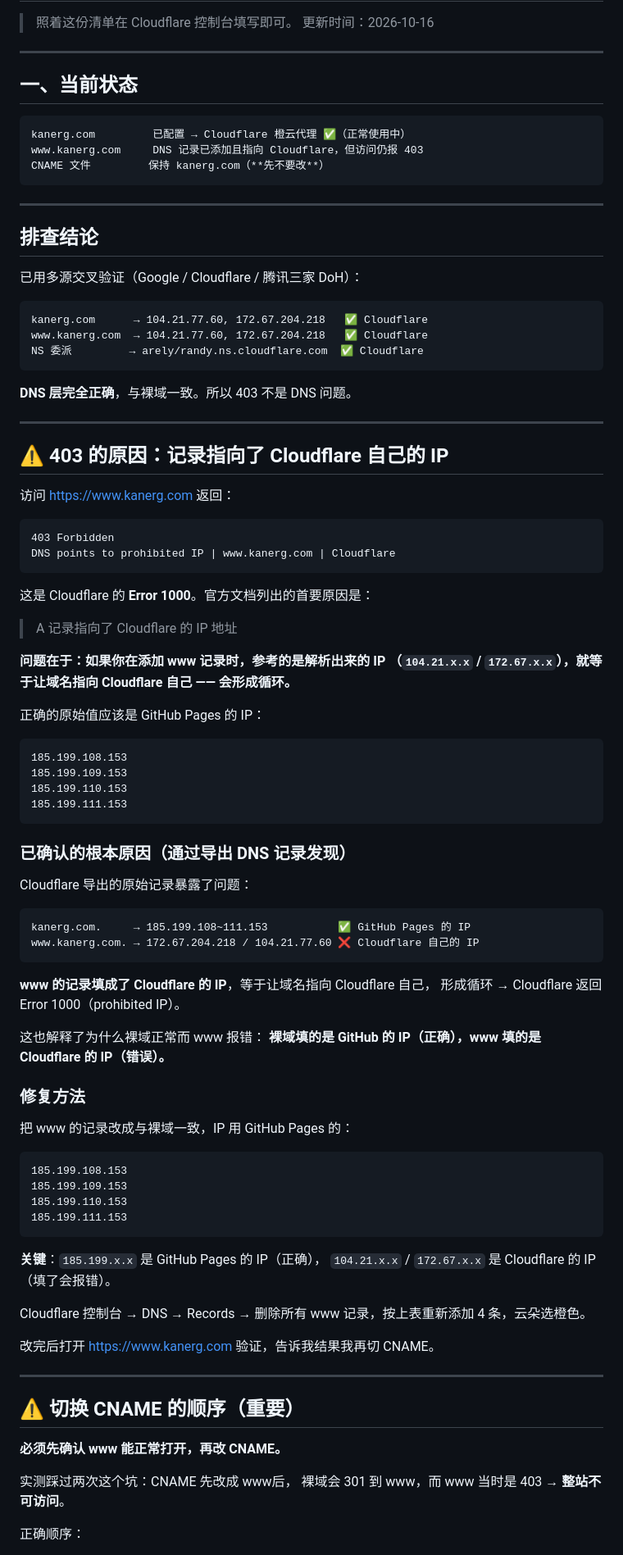
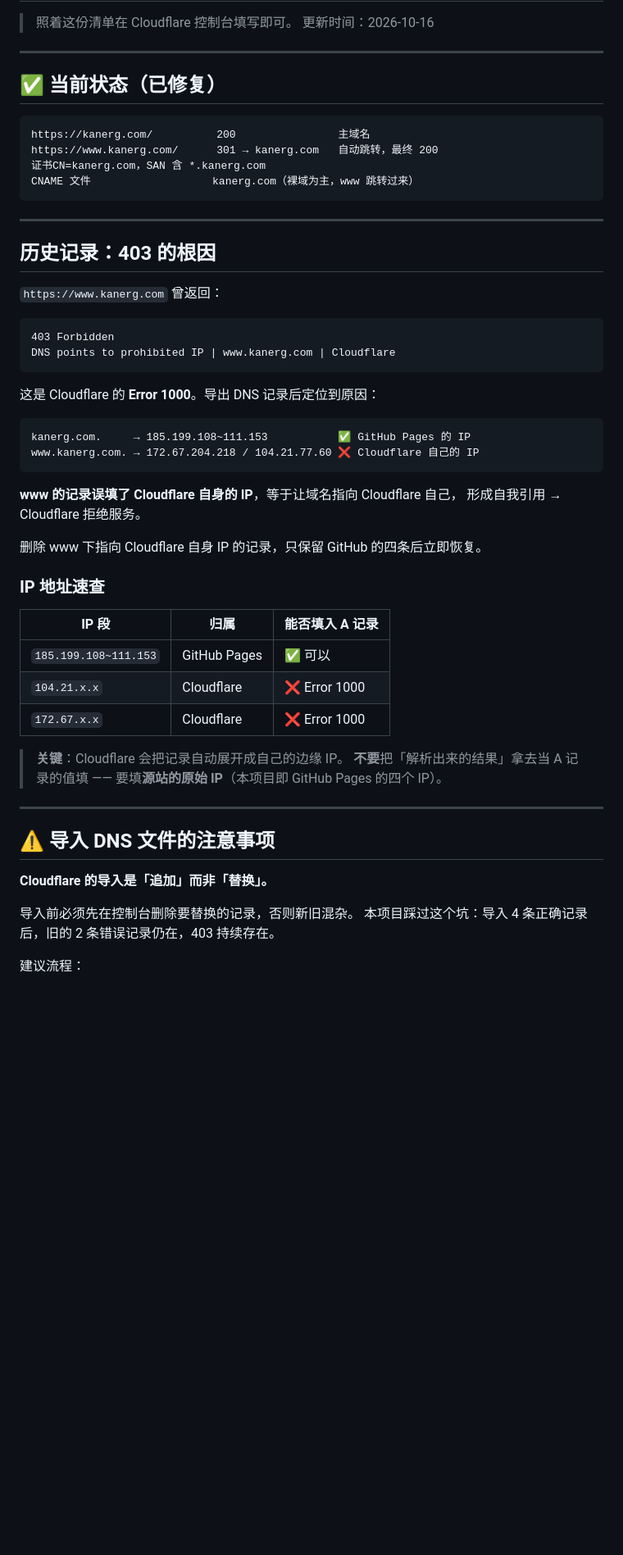
Before and after one commit to dekanarv/zjw23, a Markdown page: docs/DNS-SETUP.md, the part around one of its changes. Shown at 82% size. GitHub-like rendering; blank space fills up the shorter version.

````diff
--- a/docs/DNS-SETUP.md
+++ b/docs/DNS-SETUP.md
@@ -5,97 +5,58 @@
 
 ---
 
-## 一、当前状态
+## ✅ 当前状态（已修复）
 
 ```
-kanerg.com         已配置 → Cloudflare 橙云代理 ✅（正常使用中）
-www.kanerg.com     DNS 记录已添加且指向 Cloudflare，但访问仍报 403
-CNAME 文件         保持 kanerg.com（**先不要改**）
+https://kanerg.com/          200                主域名
+https://www.kanerg.com/      301 → kanerg.com   自动跳转，最终 200
+证书CN=kanerg.com，SAN 含 *.kanerg.com
+CNAME 文件                   kanerg.com（裸域为主，www 跳转过来）
 ```
 
 ---
 
-## 排查结论
+## 历史记录：403 的根因
 
-已用多源交叉验证（Google / Cloudflare / 腾讯三家 DoH）：
-
-```
-kanerg.com      → 104.21.77.60, 172.67.204.218   ✅ Cloudflare
-www.kanerg.com  → 104.21.77.60, 172.67.204.218   ✅ Cloudflare
-NS 委派         → arely/randy.ns.cloudflare.com  ✅ Cloudflare
-```
-
-**DNS 层完全正确**，与裸域一致。所以 403 不是 DNS 问题。
-
----
-
-## ⚠️ 403 的原因：记录指向了 Cloudflare 自己的 IP
-
-访问 <https://www.kanerg.com> 返回：
+`https://www.kanerg.com` 曾返回：
 
 ```
 403 Forbidden
 DNS points to prohibited IP | www.kanerg.com | Cloudflare
 ```
 
-这是 Cloudflare 的 **Error 1000**。官方文档列出的首要原因是：
-
-> A 记录指向了 Cloudflare 的 IP 地址
-
-**问题在于：如果你在添加 www 记录时，参考的是解析出来的 IP
-（`104.21.x.x` / `172.67.x.x`），就等于让域名指向 Cloudflare 自己 —— 会形成循环。**
-
-正确的原始值应该是 GitHub Pages 的 IP：
-
-```
-185.199.108.153
-185.199.109.153
-185.199.110.153
-185.199.111.153
-```
-
-### 已确认的根本原因（通过导出 DNS 记录发现）
-
-Cloudflare 导出的原始记录暴露了问题：
+这是 Cloudflare 的 **Error 1000**。导出 DNS 记录后定位到原因：
 
 ```
 kanerg.com.     → 185.199.108~111.153           ✅ GitHub Pages 的 IP
 www.kanerg.com. → 172.67.204.218 / 104.21.77.60 ❌ Cloudflare 自己的 IP
 ```
 
-**www 的记录填成了 Cloudflare 的 IP**，等于让域名指向 Cloudflare 自己，
-形成循环 → Cloudflare 返回 Error 1000（prohibited IP）。
+**www 的记录误填了 Cloudflare 自身的 IP**，等于让域名指向 Cloudflare 自己，
+形成自我引用 → Cloudflare 拒绝服务。
 
-这也解释了为什么裸域正常而 www 报错：
-**裸域填的是 GitHub 的 IP（正确），www 填的是 Cloudflare 的 IP（错误）。**
+删除 www 下指向 Cloudflare 自身 IP 的记录，只保留 GitHub 的四条后立即恢复。
 
-### 修复方法
+### IP 地址速查
 
-把 www 的记录改成与裸域一致，IP 用 GitHub Pages 的：
+| IP 段 | 归属 | 能否填入 A 记录 |
+|---|---|---|
+| `185.199.108~111.153` | GitHub Pages | ✅ 可以 |
+| `104.21.x.x` | Cloudflare | ❌ Error 1000 |
+| `172.67.x.x` | Cloudflare | ❌ Error 1000 |
 
-```
-185.199.108.153
-185.199.109.153
-185.199.110.153
-185.199.111.153
-```
-
-**关键**：`185.199.x.x` 是 GitHub Pages 的 IP（正确），
-`104.21.x.x` / `172.67.x.x` 是 Cloudflare 的 IP（填了会报错）。
-
-Cloudflare 控制台 → DNS → Records →
-删除所有 www 记录，按上表重新添加 4 条，云朵选橙色。
-
-改完后打开 <https://www.kanerg.com> 验证，告诉我结果我再切 CNAME。
+> **关键**：Cloudflare 会把记录自动展开成自己的边缘 IP。
+> **不要**把「解析出来的结果」拿去当 A 记录的值填 ——
+> 要填**源站的原始 IP**（本项目即 GitHub Pages 的四个 IP）。
 
 ---
 
-## ⚠️ 切换 CNAME 的顺序（重要）
+## ⚠️ 导入 DNS 文件的注意事项
 
-**必须先确认 www 能正常打开，再改 CNAME。**
+**Cloudflare 的导入是「追加」而非「替换」。**
 
-实测踩过两次这个坑：CNAME 先改成 www后，
-裸域会 301 到 www，而 www 当时是 403 → **整站不可访问**。
+导入前必须先在控制台删除要替换的记录，否则新旧混杂。
+本项目踩过这个坑：导入 4 条正确记录后，旧的 2 条错误记录仍在，403 持续存在。
 
-正确顺序：
+建议流程：
 
````
Also changed, not shown: other parts of docs/DNS-SETUP.md (+32 -100 lines).
